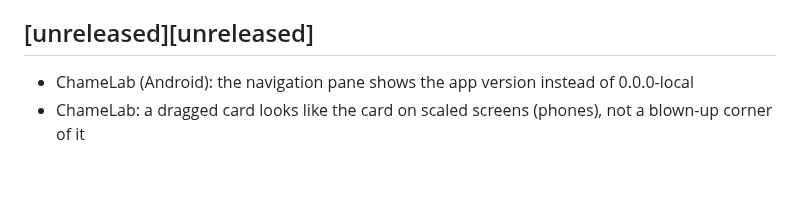
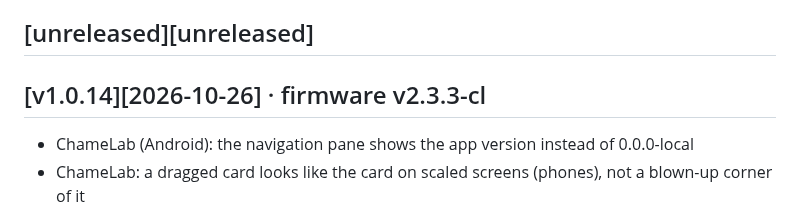
Before and after one commit to m0n5ter/ChameLab, a Markdown page: CHANGELOG.md, the part around the change. GitHub-like rendering; blank space fills up the shorter version.

Commit message:
Release v1.0.14
Co-Authored-By: Claude Opus 5.5 <noreply@anthropic.com>
Claude-Session: https://claude.ai/code/session_01TMUs574RZStj367PvGbcSy

```diff
--- a/CHANGELOG.md
+++ b/CHANGELOG.md
@@ -6,6 +6,8 @@ Releases are tagged with the ChameLab version, which goes up with every release
 The firmware has its own version in `firmware/VERSION` (v2.3.2-cl on), bumped only when the firmware changes.
 
 ## [unreleased][unreleased]
+
+## [v1.0.14][2026-10-26] · firmware v2.3.3-cl
  - ChameLab (Android): the navigation pane shows the app version instead of 0.0.0-local
  - ChameLab: a dragged card looks like the card on scaled screens (phones), not a blown-up corner of it
 
```
